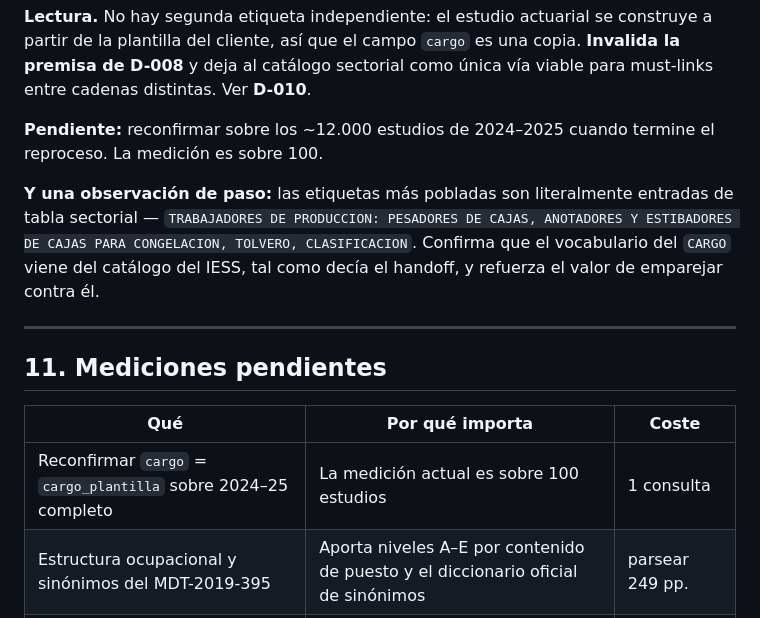
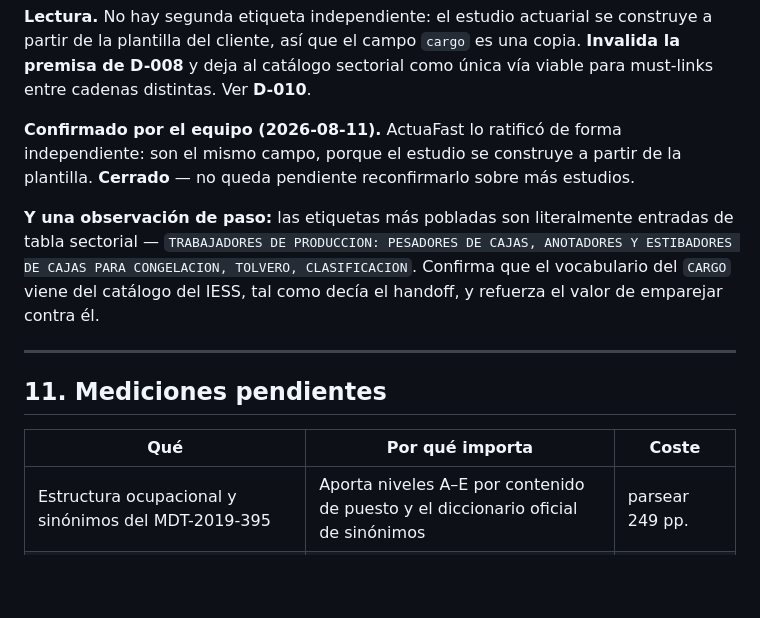
Before and after one commit to PabloAndresE/salary-benchmarking, a Markdown page: docs/mediciones.md, the part around the change. Drawn GitHub-style; blank space fills up the shorter version.

```diff
--- a/docs/mediciones.md
+++ b/docs/mediciones.md
@@ -415,8 +415,9 @@ incluidas cadenas largas de tabla sectorial.
 plantilla del cliente, así que el campo `cargo` es una copia. **Invalida la premisa de D-008** y deja
 al catálogo sectorial como única vía viable para must-links entre cadenas distintas. Ver **D-010**.
 
-**Pendiente:** reconfirmar sobre los ~12.000 estudios de 2024–2025 cuando termine el reproceso. La
-medición es sobre 100.
+**Confirmado por el equipo (2026-08-11).** ActuaFast lo ratificó de forma independiente: son el
+mismo campo, porque el estudio se construye a partir de la plantilla. **Cerrado** — no queda
+pendiente reconfirmarlo sobre más estudios.
 
 **Y una observación de paso:** las etiquetas más pobladas son literalmente entradas de tabla
 sectorial — `TRABAJADORES DE PRODUCCION: PESADORES DE CAJAS, ANOTADORES Y ESTIBADORES DE CAJAS PARA
@@ -429,7 +430,6 @@ IESS, tal como decía el handoff, y refuerza el valor de emparejar contra él.
 
 | Qué | Por qué importa | Coste |
 |---|---|---|
-| Reconfirmar `cargo` = `cargo_plantilla` sobre 2024–25 completo | La medición actual es sobre 100 estudios | 1 consulta |
 | Estructura ocupacional y sinónimos del MDT-2019-395 | Aporta niveles A–E por contenido de puesto y el diccionario oficial de sinónimos | parsear 249 pp. |
 | Cobertura de plantilla en 2023 con muestra mayor | Solo se sondearon 26 estudios, todos 404 | 1 sondeo |
 | Cuantificar el sesgo de movilidad limitada sobre η²_empresa | Es un número que sostiene el leave-company-out y probablemente está inflado | análisis |
```
Also changed, not shown: docs/README.md (+4 -2 lines), docs/registro_decisiones.md (+9 -4 lines).
